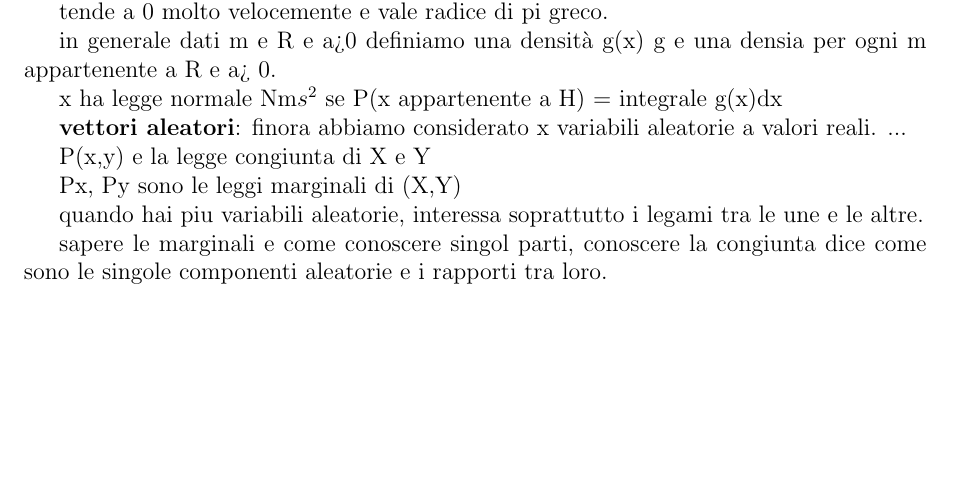
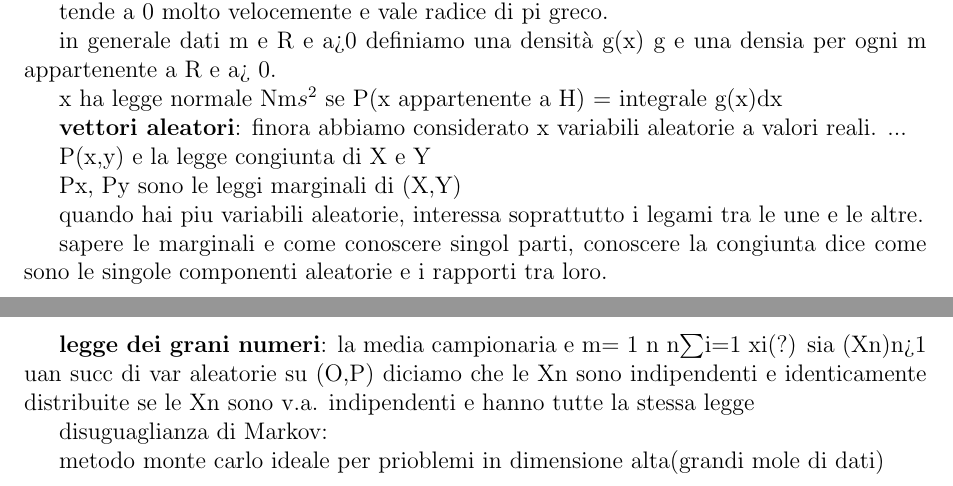
Before and after one commit to matteomordenti/LateX_notes, a LaTeX document (tex_files/calcolo_delle_probabilta_e_statistica/calcolo_delle_probabilita_e_statistica_appunti.tex): part of page 3 of 3 before the commit and two parts of pages 3 and 4 of 4 after it, the two joined at a grey line, cut so that both start at the same text, the shorter picture padded with empty space. Compiled offline with pdfLaTeX.

Commit message:
Auto-commit 2026-04-22 20:00

```diff
--- a/tex_files/calcolo_delle_probabilta_e_statistica/calcolo_delle_probabilita_e_statistica_appunti.tex
+++ b/tex_files/calcolo_delle_probabilta_e_statistica/calcolo_delle_probabilita_e_statistica_appunti.tex
@@ -233,6 +233,13 @@ quando hai piu variabili aleatorie, interessa soprattutto i legami tra le une e
 
 sapere le marginali e come conoscere singol parti, conoscere la congiunta dice come sono le singole componenti aleatorie e i rapporti tra loro.
 
+\textbf{legge dei grani numeri}:
+la media campionaria e m= 1 n n$\sum$i=1 xi(?)
+sia (Xn)n>1 uan succ di var aleatorie su (O,P) diciamo che le Xn sono indipendenti e identicamente distribuite se le Xn sono v.a. indipendenti e hanno tutte la stessa legge
+
+disuguaglianza di Markov:
+
+metodo monte carlo ideale per prioblemi in dimensione alta(grandi mole di dati)
 
 
 
```
Also changed, not shown: pdf/calcolo_delle_probabilta_e_statistica/calcolo_delle_probabilita_e_statistica_appunti.pdf, pdf/logica/logica.pdf.
